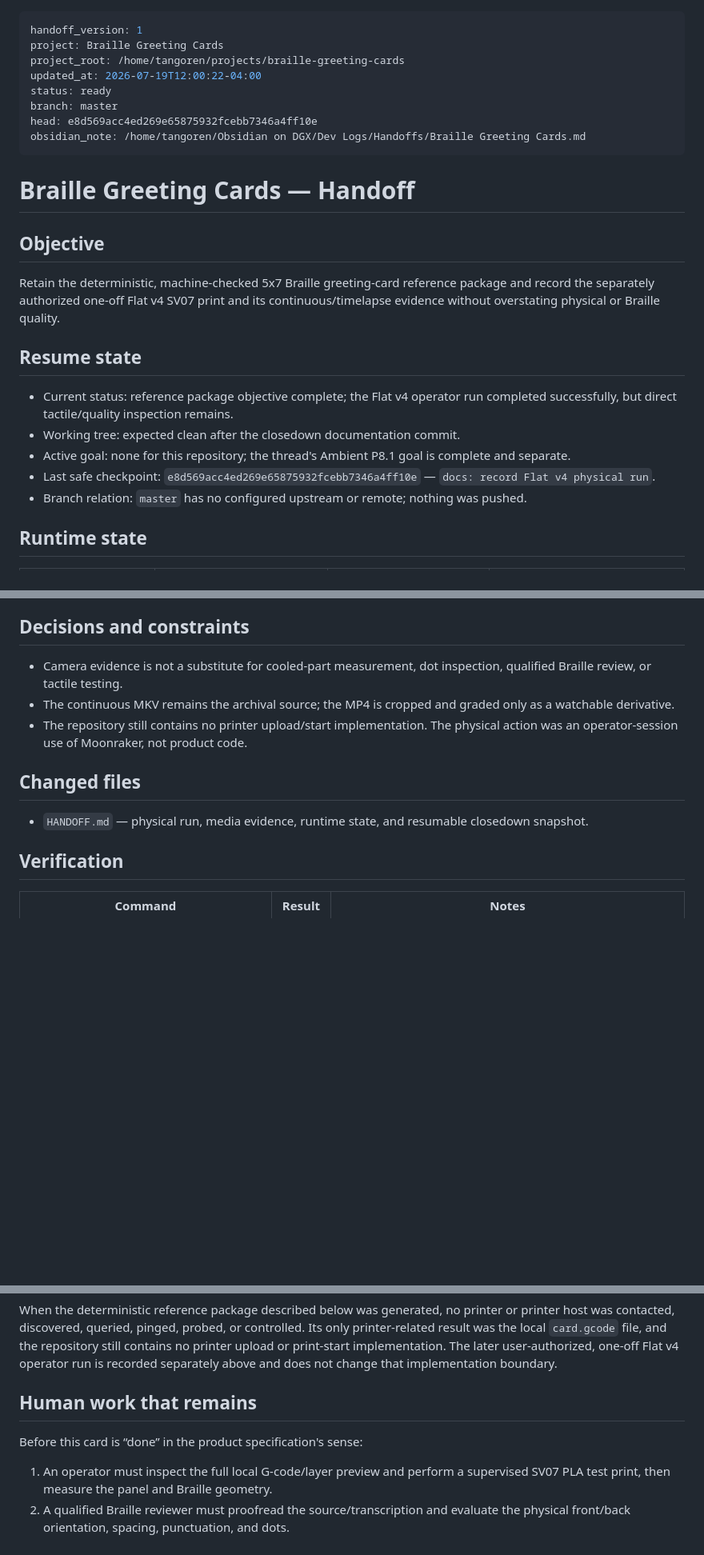
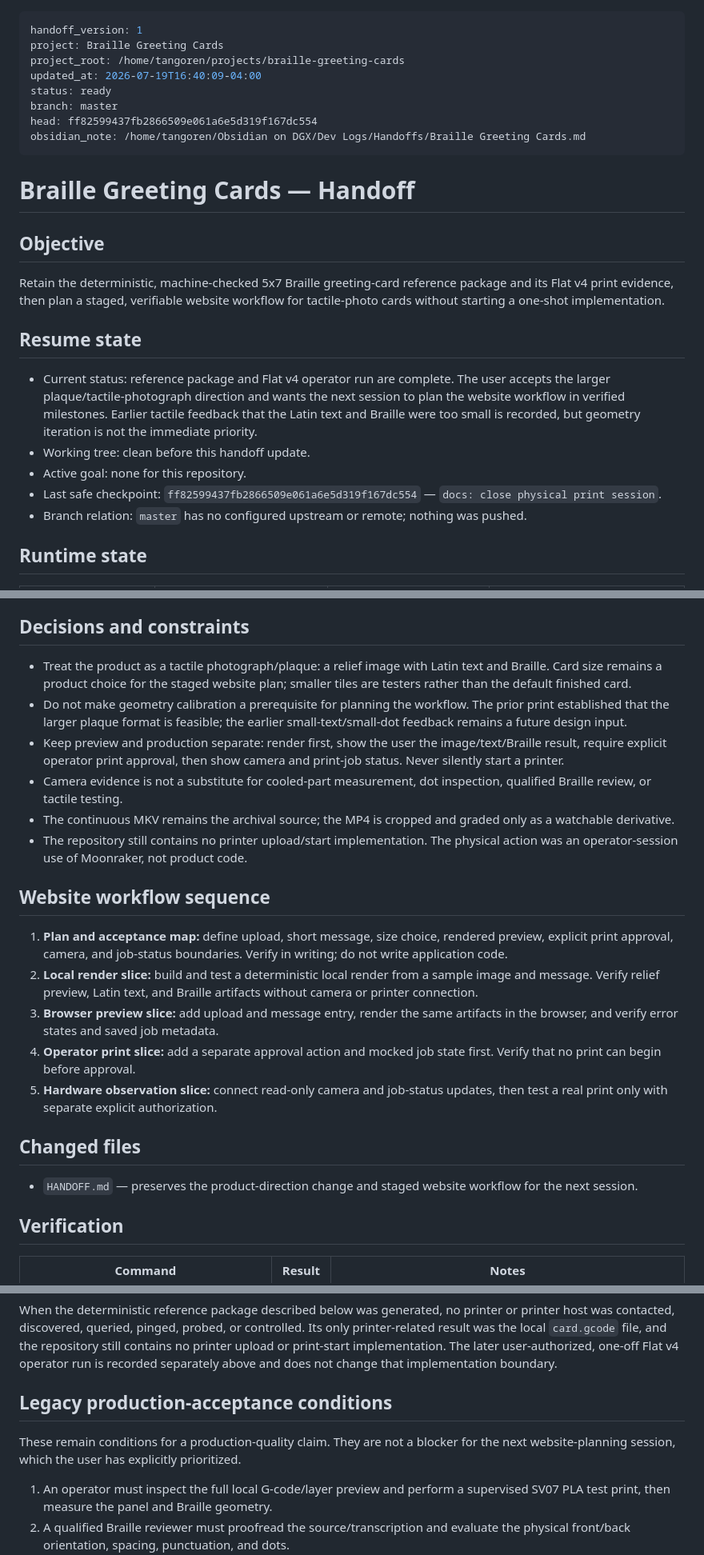
Before and after one commit to sapience7-hub/BrailleCard, a Markdown page: HANDOFF.md, 3 parts joined by grey strips. Shown at 80% size. Rendered like a GitHub page; blank space fills up the shorter version.

Commit message:
docs: plan staged BrailleCard website workflow

```diff
--- a/HANDOFF.md
+++ b/HANDOFF.md
@@ -2,10 +2,10 @@
 handoff_version: 1
 project: Braille Greeting Cards
 project_root: /home/tangoren/projects/braille-greeting-cards
-updated_at: 2026-07-19T12:00:22-04:00
+updated_at: 2026-07-19T16:40:09-04:00
 status: ready
 branch: master
-head: e8d569acc4ed269e65875932fcebb7346a4ff10e
+head: ff82599437fb2866509e061a6e5d319f167dc554
 obsidian_note: /home/tangoren/Obsidian on DGX/Dev Logs/Handoffs/Braille Greeting Cards.md
 ---
 
@@ -14,18 +14,20 @@ obsidian_note: /home/tangoren/Obsidian on DGX/Dev Logs/Handoffs/Braille Greeting
 ## Objective
 
 Retain the deterministic, machine-checked 5x7 Braille greeting-card reference
-package and record the separately authorized one-off Flat v4 SV07 print and its
-continuous/timelapse evidence without overstating physical or Braille quality.
+package and its Flat v4 print evidence, then plan a staged, verifiable website
+workflow for tactile-photo cards without starting a one-shot implementation.
 
 ## Resume state
 
-- Current status: reference package objective complete; the Flat v4 operator
-  run completed successfully, but direct tactile/quality inspection remains.
-- Working tree: expected clean after the closedown documentation commit.
-- Active goal: none for this repository; the thread's Ambient P8.1 goal is
-  complete and separate.
-- Last safe checkpoint: `e8d569acc4ed269e65875932fcebb7346a4ff10e` —
-  `docs: record Flat v4 physical run`.
+- Current status: reference package and Flat v4 operator run are complete. The
+  user accepts the larger plaque/tactile-photograph direction and wants the
+  next session to plan the website workflow in verified milestones. Earlier
+  tactile feedback that the Latin text and Braille were too small is recorded,
+  but geometry iteration is not the immediate priority.
+- Working tree: clean before this handoff update.
+- Active goal: none for this repository.
+- Last safe checkpoint: `ff82599437fb2866509e061a6e5d319f167dc554` —
+  `docs: close physical print session`.
 - Branch relation: `master` has no configured upstream or remote; nothing was
   pushed.
 
@@ -52,6 +54,15 @@ continuous/timelapse evidence without overstating physical or Braille quality.
 
 ## Decisions and constraints
 
+- Treat the product as a tactile photograph/plaque: a relief image with Latin
+  text and Braille. Card size remains a product choice for the staged website
+  plan; smaller tiles are testers rather than the default finished card.
+- Do not make geometry calibration a prerequisite for planning the workflow.
+  The prior print established that the larger plaque format is feasible; the
+  earlier small-text/small-dot feedback remains a future design input.
+- Keep preview and production separate: render first, show the user the
+  image/text/Braille result, require explicit operator print approval, then
+  show camera and print-job status. Never silently start a printer.
 - Camera evidence is not a substitute for cooled-part measurement, dot
   inspection, qualified Braille review, or tactile testing.
 - The continuous MKV remains the archival source; the MP4 is cropped and graded
@@ -59,10 +70,25 @@ continuous/timelapse evidence without overstating physical or Braille quality.
 - The repository still contains no printer upload/start implementation. The
   physical action was an operator-session use of Moonraker, not product code.
 
+## Website workflow sequence
+
+1. **Plan and acceptance map:** define upload, short message, size choice,
+   rendered preview, explicit print approval, camera, and job-status boundaries.
+   Verify in writing; do not write application code.
+2. **Local render slice:** build and test a deterministic local render from a
+   sample image and message. Verify relief preview, Latin text, and Braille
+   artifacts without camera or printer connection.
+3. **Browser preview slice:** add upload and message entry, render the same
+   artifacts in the browser, and verify error states and saved job metadata.
+4. **Operator print slice:** add a separate approval action and mocked job
+   state first. Verify that no print can begin before approval.
+5. **Hardware observation slice:** connect read-only camera and job-status
+   updates, then test a real print only with separate explicit authorization.
+
 ## Changed files
 
-- `HANDOFF.md` — physical run, media evidence, runtime state, and resumable
-  closedown snapshot.
+- `HANDOFF.md` — preserves the product-direction change and staged website
+  workflow for the next session.
 
 ## Verification
 
@@ -191,9 +219,10 @@ and the repository still contains no printer upload or print-start
 implementation. The later user-authorized, one-off Flat v4 operator run is
 recorded separately above and does not change that implementation boundary.
 
-## Human work that remains
+## Legacy production-acceptance conditions
 
-Before this card is “done” in the product specification's sense:
+These remain conditions for a production-quality claim. They are not a blocker
+for the next website-planning session, which the user has explicitly prioritized.
 
 1. An operator must inspect the full local G-code/layer preview and perform a
    supervised SV07 PLA test print, then measure the panel and Braille geometry.
```
Also changed, not shown: other parts of HANDOFF.md (+11 -9 lines).
